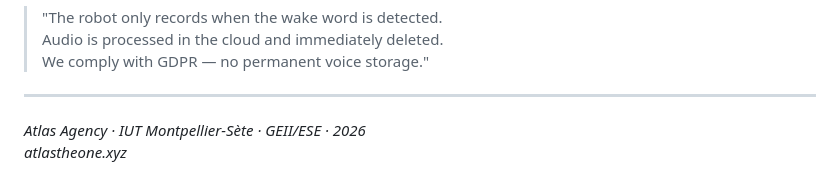
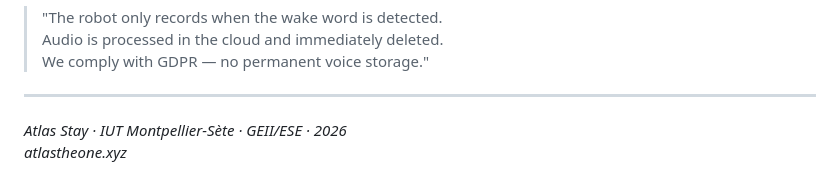
Before and after one commit to MoniqueGit/atlas-hub-presentation, a Markdown page: PRESENTATION.md, the part around the change. GitHub-like rendering.

Commit message:
fix: rename Atlas Agency to Atlas Stay in PRESENTATION.md footer
Co-Authored-By: Claude Sonnet 4.6 <noreply@anthropic.com>

```diff
--- a/PRESENTATION.md
+++ b/PRESENTATION.md
@@ -200,5 +200,5 @@
 
 ---
 
-*Atlas Agency · IUT Montpellier-Sète · GEII/ESE · 2026*
+*Atlas Stay · IUT Montpellier-Sète · GEII/ESE · 2026*
 *atlastheone.xyz*
```
